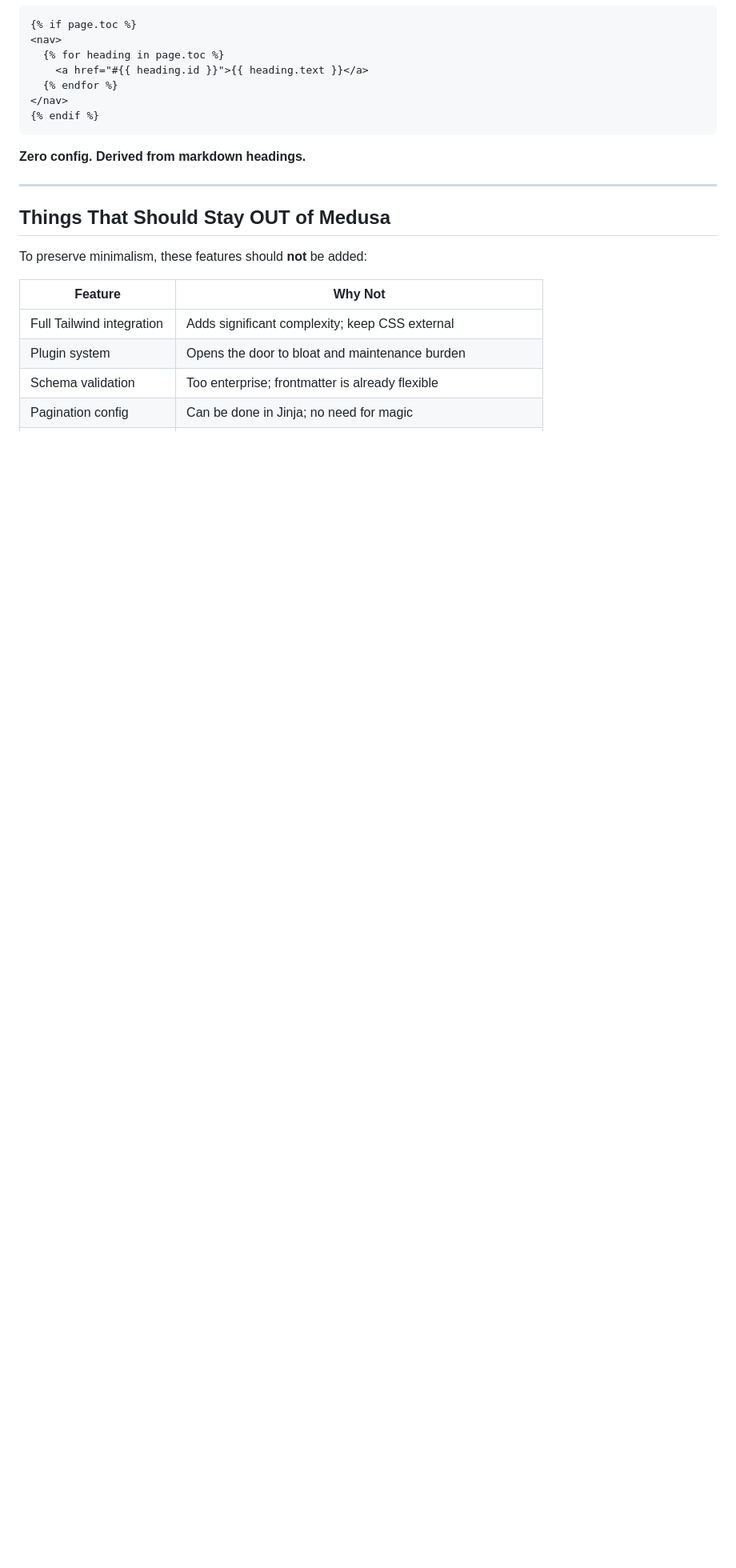
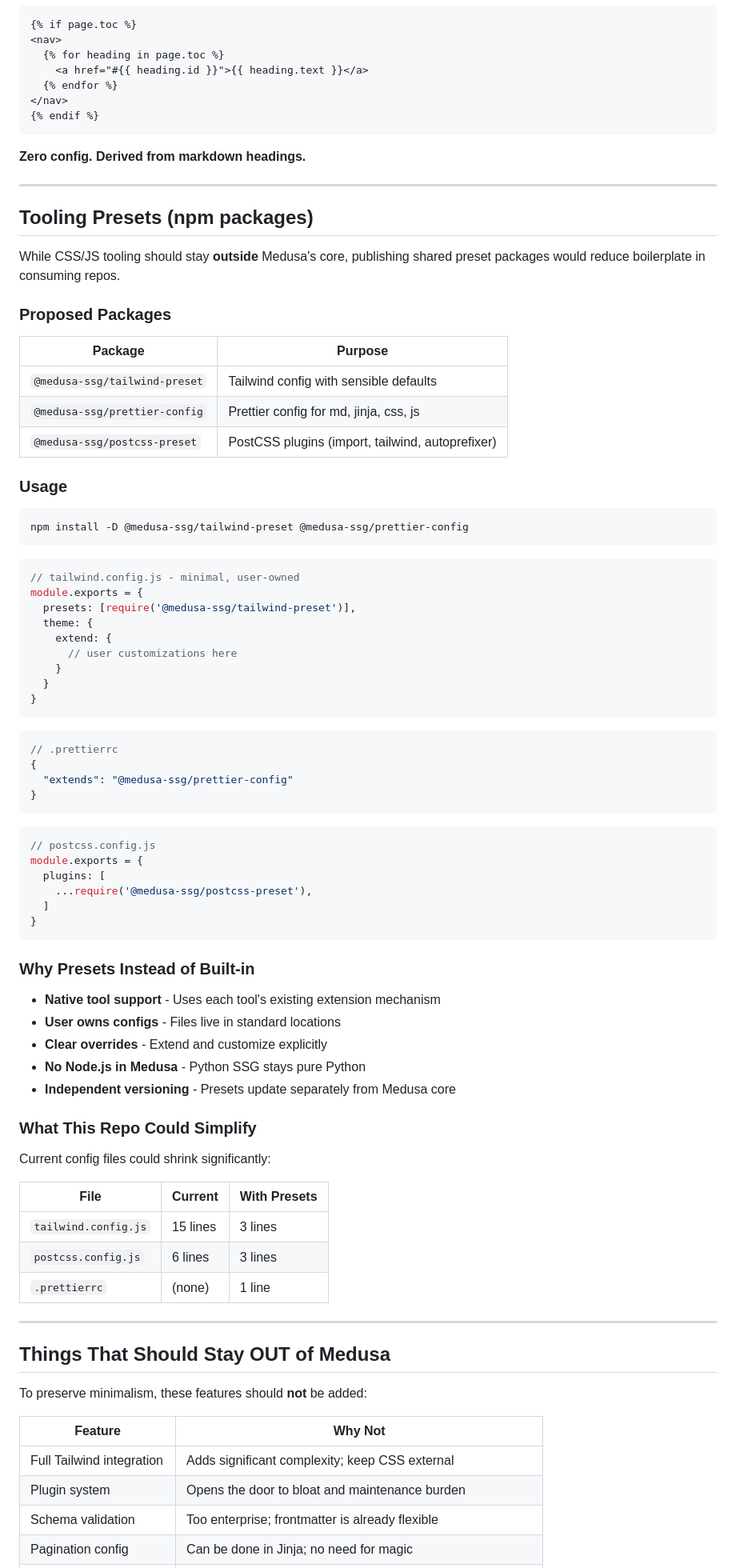
Before and after one commit to wusher/pages, a Markdown page: MEDUSA_IMPROVEMENTS.md, the part around one of its changes. Shown at 80% size. Rendered like a GitHub page; blank space fills up the shorter version.

Commit message:
Add tooling presets suggestion for Tailwind, Prettier, PostCSS
Propose npm preset packages that keep tooling external to Medusa core
while reducing boilerplate in consuming repos:

- @medusa-ssg/tailwind-preset
- @medusa-ssg/prettier-config
- @medusa-ssg/postcss-preset

This approach uses each tool's native extension mechanism, keeps configs
in standard locations, and allows independent versioning from Medusa.

````diff
--- a/MEDUSA_IMPROVEMENTS.md
+++ b/MEDUSA_IMPROVEMENTS.md
@@ -148,6 +148,72 @@ Sites that want tag listing pages can create them manually—keeping Medusa mini
 
 ---
 
+## Tooling Presets (npm packages)
+
+While CSS/JS tooling should stay **outside** Medusa's core, publishing shared preset packages would reduce boilerplate in consuming repos.
+
+### Proposed Packages
+
+| Package | Purpose |
+|---------|---------|
+| `@medusa-ssg/tailwind-preset` | Tailwind config with sensible defaults |
+| `@medusa-ssg/prettier-config` | Prettier config for md, jinja, css, js |
+| `@medusa-ssg/postcss-preset` | PostCSS plugins (import, tailwind, autoprefixer) |
+
+### Usage
+
+```bash
+npm install -D @medusa-ssg/tailwind-preset @medusa-ssg/prettier-config
+```
+
+```js
+// tailwind.config.js - minimal, user-owned
+module.exports = {
+  presets: [require('@medusa-ssg/tailwind-preset')],
+  theme: {
+    extend: {
+      // user customizations here
+    }
+  }
+}
+```
+
+```json
+// .prettierrc
+{
+  "extends": "@medusa-ssg/prettier-config"
+}
+```
+
+```js
+// postcss.config.js
+module.exports = {
+  plugins: [
+    ...require('@medusa-ssg/postcss-preset'),
+  ]
+}
+```
+
+### Why Presets Instead of Built-in
+
+- **Native tool support** - Uses each tool's existing extension mechanism
+- **User owns configs** - Files live in standard locations
+- **Clear overrides** - Extend and customize explicitly
+- **No Node.js in Medusa** - Python SSG stays pure Python
+- **Independent versioning** - Presets update separately from Medusa core
+
+### What This Repo Could Simplify
+
+Current config files could shrink significantly:
+
+| File | Current | With Presets |
+|------|---------|--------------|
+| `tailwind.config.js` | 15 lines | 3 lines |
+| `postcss.config.js` | 6 lines | 3 lines |
+| `.prettierrc` | (none) | 1 line |
+
+---
+
 ## Things That Should Stay OUT of Medusa
 
 To preserve minimalism, these features should **not** be added:
````
Also changed, not shown: other parts of MEDUSA_IMPROVEMENTS.md (+7 -0 lines).
